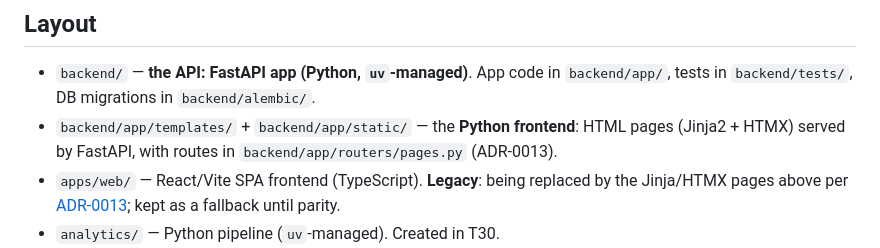
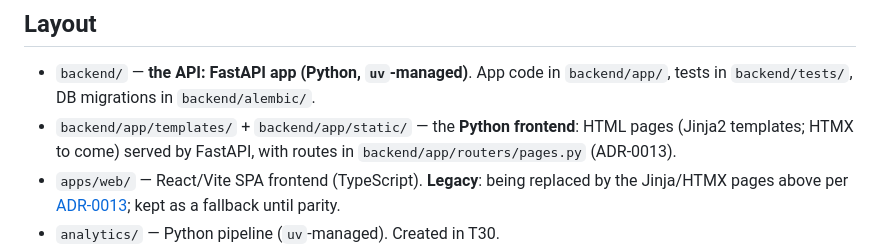
Before and after one commit to brinkmusic/Brink, a Markdown page: CLAUDE.md, the part around the change. Rendered like a GitHub page.

Commit message:
docs: mark HTMX as not-yet-wired in Layout line
The Layout section listed the Python frontend as "(Jinja2 + HTMX)" in the
present tense, but no HTMX is wired in yet (only jinja2 in pyproject.toml, no
script in the templates). Softened to "(Jinja2 templates; HTMX to come)" so the
present-tense claim matches the code. The ADR-0013 target stack is unchanged.

Co-Authored-By: Claude Opus 4.8 <noreply@anthropic.com>

```diff
--- a/CLAUDE.md
+++ b/CLAUDE.md
@@ -31,7 +31,7 @@ Storage) + a Python/scikit-learn analytics batch job (GitHub Actions cron).
 - `backend/` — **the API: FastAPI app (Python, `uv`-managed)**. App code in `backend/app/`, tests
   in `backend/tests/`, DB migrations in `backend/alembic/`.
 - `backend/app/templates/` + `backend/app/static/` — the **Python frontend**: HTML pages
-  (Jinja2 + HTMX) served by FastAPI, with routes in `backend/app/routers/pages.py` (ADR-0013).
+  (Jinja2 templates; HTMX to come) served by FastAPI, with routes in `backend/app/routers/pages.py` (ADR-0013).
 - `apps/web/` — React/Vite SPA frontend (TypeScript). **Legacy**: being replaced by the Jinja/HTMX
   pages above per [ADR-0013](docs/decisions/adr/0013-python-frontend.md); kept as a fallback until parity.
 - `analytics/` — Python pipeline (`uv`-managed). Created in T30.
```
